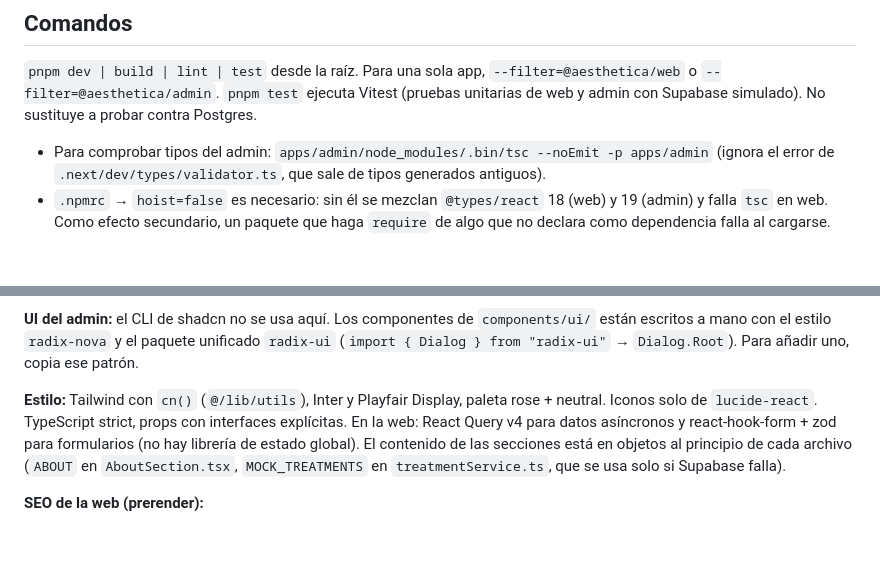
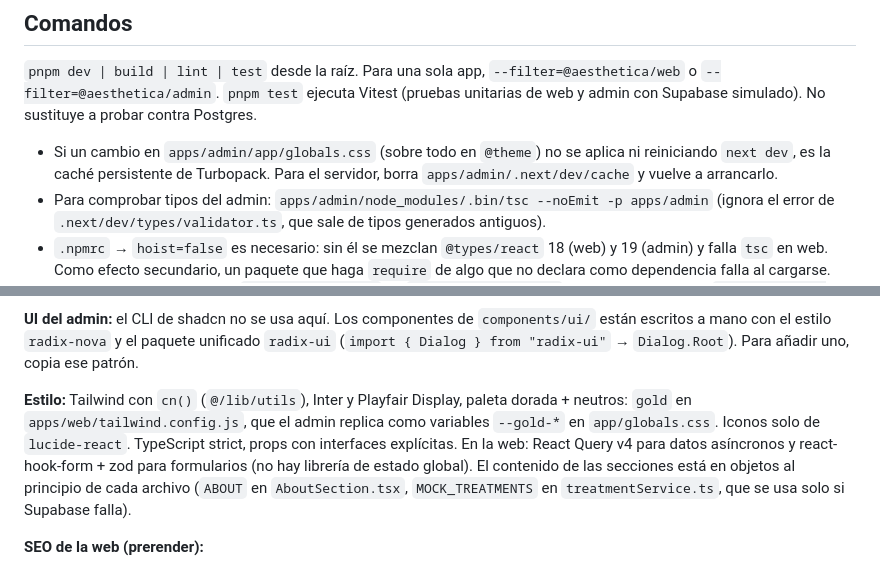
Before and after one commit to lalego/aesthetica-web, a Markdown page: CLAUDE.md, 2 parts joined by grey strips. GitHub-like rendering; blank space fills up the shorter version.

Commit message:
docs: notas del admin en CLAUDE.md (caché de Turbopack y paleta dorada)

```diff
--- a/CLAUDE.md
+++ b/CLAUDE.md
@@ -30,6 +30,7 @@ No copies aquí árboles de ficheros ni listas de comandos que ya estén en `doc
 
 `pnpm dev | build | lint | test` desde la raíz. Para una sola app, `--filter=@aesthetica/web` o `--filter=@aesthetica/admin`. `pnpm test` ejecuta Vitest (pruebas unitarias de web y admin con Supabase simulado). No sustituye a probar contra Postgres.
 
+- Si un cambio en `apps/admin/app/globals.css` (sobre todo en `@theme`) no se aplica ni reiniciando `next dev`, es la caché persistente de Turbopack. Para el servidor, borra `apps/admin/.next/dev/cache` y vuelve a arrancarlo.
 - Para comprobar tipos del admin: `apps/admin/node_modules/.bin/tsc --noEmit -p apps/admin` (ignora el error de `.next/dev/types/validator.ts`, que sale de tipos generados antiguos).
 - `.npmrc` → `hoist=false` es necesario: sin él se mezclan `@types/react` 18 (web) y 19 (admin) y falla `tsc` en web. Como efecto secundario, un paquete que haga `require` de algo que no declara como dependencia falla al cargarse. Esos casos se arreglan con `packageExtensions` en `pnpm-workspace.yaml` (como ya se hizo con `eslint-config-next` → `next`), nunca quitando `hoist=false`.
 
@@ -60,7 +61,7 @@ No copies aquí árboles de ficheros ni listas de comandos que ya estén en `doc
 
 **UI del admin:** el CLI de shadcn no se usa aquí. Los componentes de `components/ui/` están escritos a mano con el estilo `radix-nova` y el paquete unificado `radix-ui` (`import { Dialog } from "radix-ui"` → `Dialog.Root`). Para añadir uno, copia ese patrón.
 
-**Estilo:** Tailwind con `cn()` (`@/lib/utils`), Inter y Playfair Display, paleta rose + neutral. Iconos solo de `lucide-react`. TypeScript strict, props con interfaces explícitas. En la web: React Query v4 para datos asíncronos y react-hook-form + zod para formularios (no hay librería de estado global). El contenido de las secciones está en objetos al principio de cada archivo (`ABOUT` en `AboutSection.tsx`, `MOCK_TREATMENTS` en `treatmentService.ts`, que se usa solo si Supabase falla).
+**Estilo:** Tailwind con `cn()` (`@/lib/utils`), Inter y Playfair Display, paleta dorada + neutros: `gold` en `apps/web/tailwind.config.js`, que el admin replica como variables `--gold-*` en `app/globals.css`. Iconos solo de `lucide-react`. TypeScript strict, props con interfaces explícitas. En la web: React Query v4 para datos asíncronos y react-hook-form + zod para formularios (no hay librería de estado global). El contenido de las secciones está en objetos al principio de cada archivo (`ABOUT` en `AboutSection.tsx`, `MOCK_TREATMENTS` en `treatmentService.ts`, que se usa solo si Supabase falla).
 
 **SEO de la web (prerender):**
 - `src/routes.tsx` es la única lista de páginas. De ahí salen el router, el `<head>` de cada página (título, descripción, canonical, hreflang y JSON-LD, en `src/seo/head.ts`), el HTML estático y `sitemap.xml`. Una página nueva se añade ahí, no en `App.tsx`.
```
